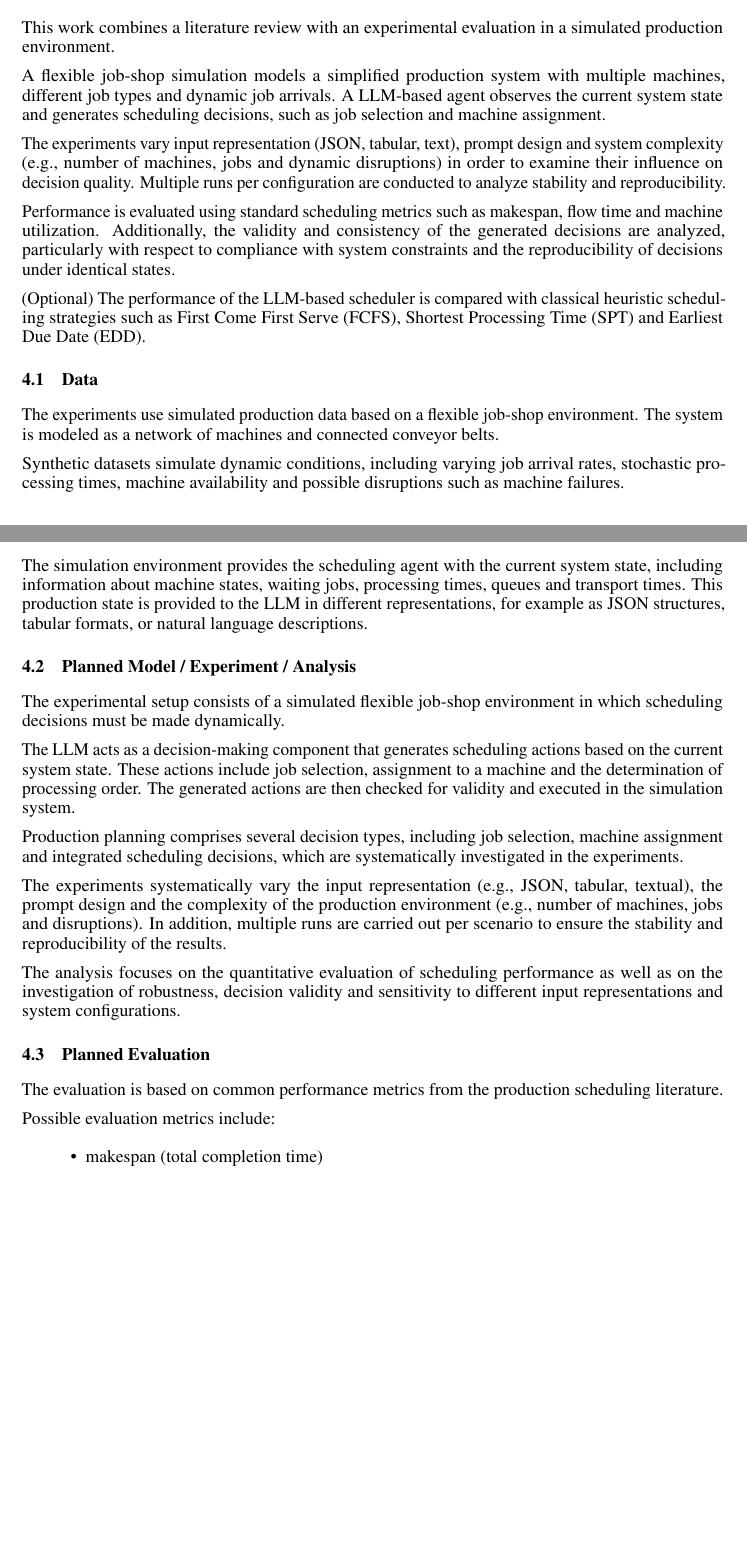
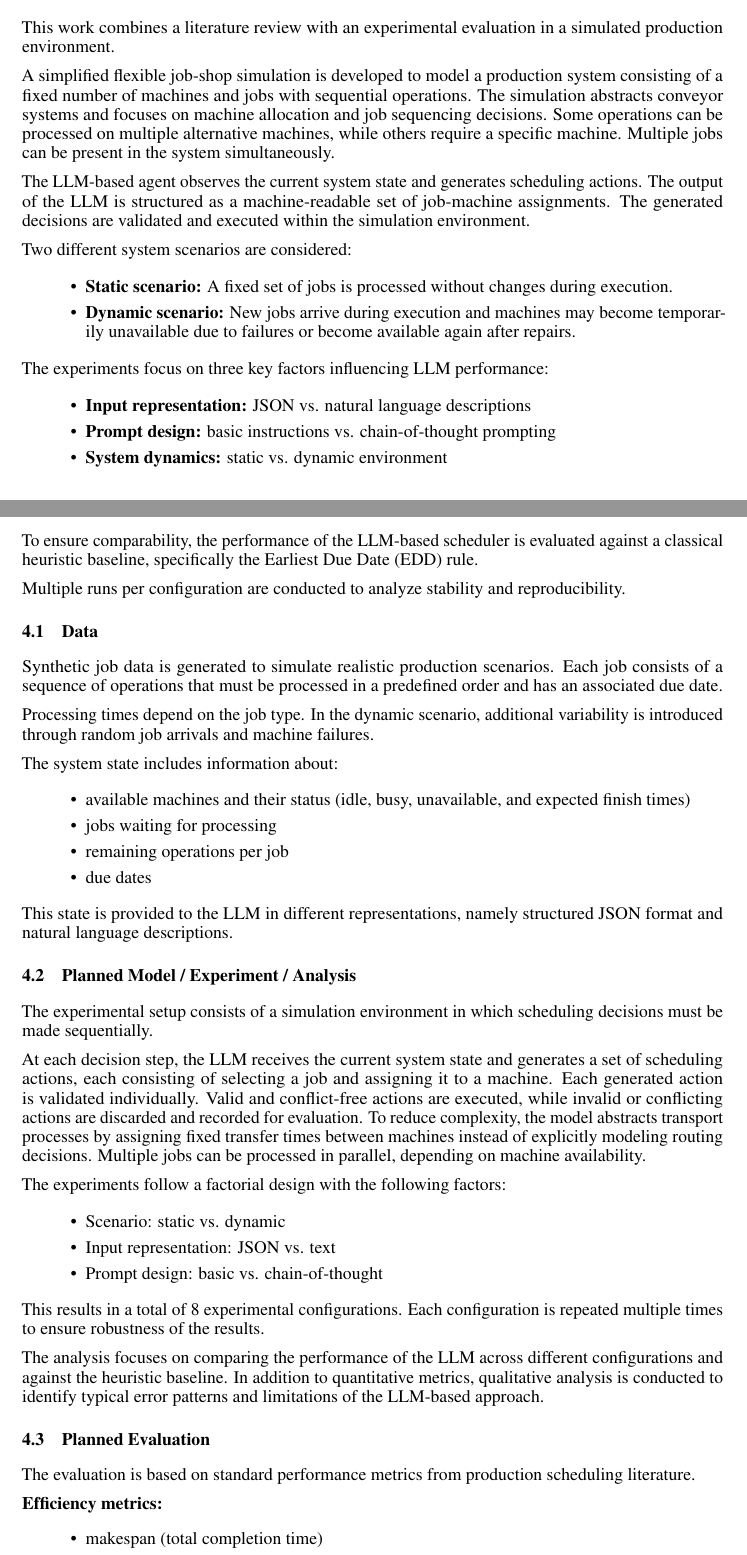
Before and after one commit to Lisa12121120/Masterseminar, a LaTeX document (expose_template.tex): two parts of pages 2 and 3 of 3 before the commit and two parts of pages 2 and 3 of 4 after it, joined at a grey line, cut so that both start at the same text, the shorter picture padded with empty space. Compiled offline with pdfLaTeX.

Commit message:
finale Version

```diff
--- a/expose_template.tex
+++ b/expose_template.tex
@@ -121,41 +121,72 @@ This work evaluates the decision-making capabilities of LLM-based agents in flex
 
 This work combines a literature review with an experimental evaluation in a simulated production environment.
 
-A flexible job-shop simulation models a simplified production system with multiple machines, different job types and dynamic job arrivals. A LLM-based agent observes the current system state and generates scheduling decisions, such as job selection and machine assignment.
+A simplified flexible job-shop simulation is developed to model a production system consisting of a fixed number of machines and jobs with sequential operations. The simulation abstracts conveyor systems and focuses on machine allocation and job sequencing decisions. Some operations can be processed on multiple alternative machines, while others require a specific machine. Multiple jobs can be present in the system simultaneously.
 
-The experiments vary input representation (JSON, tabular, text), prompt design and system complexity (e.g., number of machines, jobs and dynamic disruptions) in order to examine their influence on decision quality. Multiple runs per configuration are conducted to analyze stability and reproducibility.
+The LLM-based agent observes the current system state and generates scheduling actions. The output of the LLM is structured as a machine-readable set of job-machine assignments. The generated decisions are validated and executed within the simulation environment.
 
-Performance is evaluated using standard scheduling metrics such as makespan, flow time and machine utilization. Additionally, the validity and consistency of the generated decisions are analyzed, particularly with respect to compliance with system constraints and the reproducibility of decisions under identical states.
+Two different system scenarios are considered:
 
-(Optional) The performance of the LLM-based scheduler is compared with classical heuristic scheduling strategies such as First Come First Serve (FCFS), Shortest Processing Time (SPT) and Earliest Due Date (EDD).
+\begin{itemize}
+    \item \textbf{Static scenario:} A fixed set of jobs is processed without changes during execution.
+    \item \textbf{Dynamic scenario:} New jobs arrive during execution and machines may become temporarily unavailable due to failures or become available again after repairs.
+\end{itemize}
+
+The experiments focus on three key factors influencing LLM performance:
+
+\begin{itemize}
+    \item \textbf{Input representation:} JSON vs. natural language descriptions
+    \item \textbf{Prompt design:} basic instructions vs. chain-of-thought prompting
+    \item \textbf{System dynamics:} static vs. dynamic environment
+\end{itemize}
+
+To ensure comparability, the performance of the LLM-based scheduler is evaluated against a classical heuristic baseline, specifically the Earliest Due Date (EDD) rule.
+
+Multiple runs per configuration are conducted to analyze stability and reproducibility.
 
 \subsection{Data}
 
-The experiments use simulated production data based on a flexible job-shop environment. The system is modeled as a network of machines and connected conveyor belts.
+Synthetic job data is generated to simulate realistic production scenarios. Each job consists of a sequence of operations that must be processed in a predefined order and has an associated due date.
 
-Synthetic datasets simulate dynamic conditions, including varying job arrival rates, stochastic processing times, machine availability and possible disruptions such as machine failures.
+Processing times depend on the job type. In the dynamic scenario, additional variability is introduced through random job arrivals and machine failures.
+
+The system state includes information about:
+
+\begin{itemize}
+    \item available machines and their status (idle, busy, unavailable, and expected finish times)
+    \item jobs waiting for processing
+    \item remaining operations per job
+    \item due dates
+\end{itemize}
 
 
-The simulation environment provides the scheduling agent with the current system state, including information about machine states, waiting jobs, processing times, queues and transport times. This production state is provided to the LLM in different representations, for example as JSON structures, tabular formats, or natural language descriptions.
+
+This state is provided to the LLM in different representations, namely structured JSON format and natural language descriptions.
 
 \subsection{Planned Model / Experiment / Analysis}
 
-The experimental setup consists of a simulated flexible job-shop environment in which scheduling decisions must be made dynamically.
+The experimental setup consists of a simulation environment in which scheduling decisions must be made sequentially.
 
-The LLM acts as a decision-making component that generates scheduling actions based on the current system state. These actions include job selection, assignment to a machine and the determination of processing order. The generated actions are then checked for validity and executed in the simulation system.
+At each decision step, the LLM receives the current system state and generates a set of scheduling actions, each consisting of selecting a job and assigning it to a machine. Each generated action is validated individually. Valid and conflict-free actions are executed, while invalid or conflicting actions are discarded and recorded for evaluation. To reduce complexity, the model abstracts transport processes by assigning fixed transfer times between machines instead of explicitly modeling routing decisions. Multiple jobs can be processed in parallel, depending on machine availability.
 
-Production planning comprises several decision types, including job selection, machine assignment and integrated scheduling decisions, which are systematically investigated in the experiments.
 
-The experiments systematically vary the input representation (e.g., JSON, tabular, textual), the prompt design and the complexity of the production environment (e.g., number of machines, jobs and disruptions). In addition, multiple runs are carried out per scenario to ensure the stability and reproducibility of the results.
+The experiments follow a factorial design with the following factors:
 
-The analysis focuses on the quantitative evaluation of scheduling performance as well as on the investigation of robustness, decision validity and sensitivity to different input representations and system configurations.
+\begin{itemize}
+    \item Scenario: static vs. dynamic
+    \item Input representation: JSON vs. text
+    \item Prompt design: basic vs. chain-of-thought
+\end{itemize}
+
+This results in a total of 8 experimental configurations. Each configuration is repeated multiple times to ensure robustness of the results.
+
+The analysis focuses on comparing the performance of the LLM across different configurations and against the heuristic baseline. In addition to quantitative metrics, qualitative analysis is conducted to identify typical error patterns and limitations of the LLM-based approach.
 
 \subsection{Planned Evaluation}
 
-The evaluation is based on common performance metrics from the production scheduling literature.
+The evaluation is based on standard performance metrics from production scheduling literature.
 
-Possible evaluation metrics include:
-
+\textbf{Efficiency metrics:}
 \begin{itemize}
-\item makespan (total completion time)
-\item average flow time of jobs
+    \item makespan (total completion time)
+    \item average flow time
```
Also changed, not shown: expose_template.tex (48 more changed lines).
